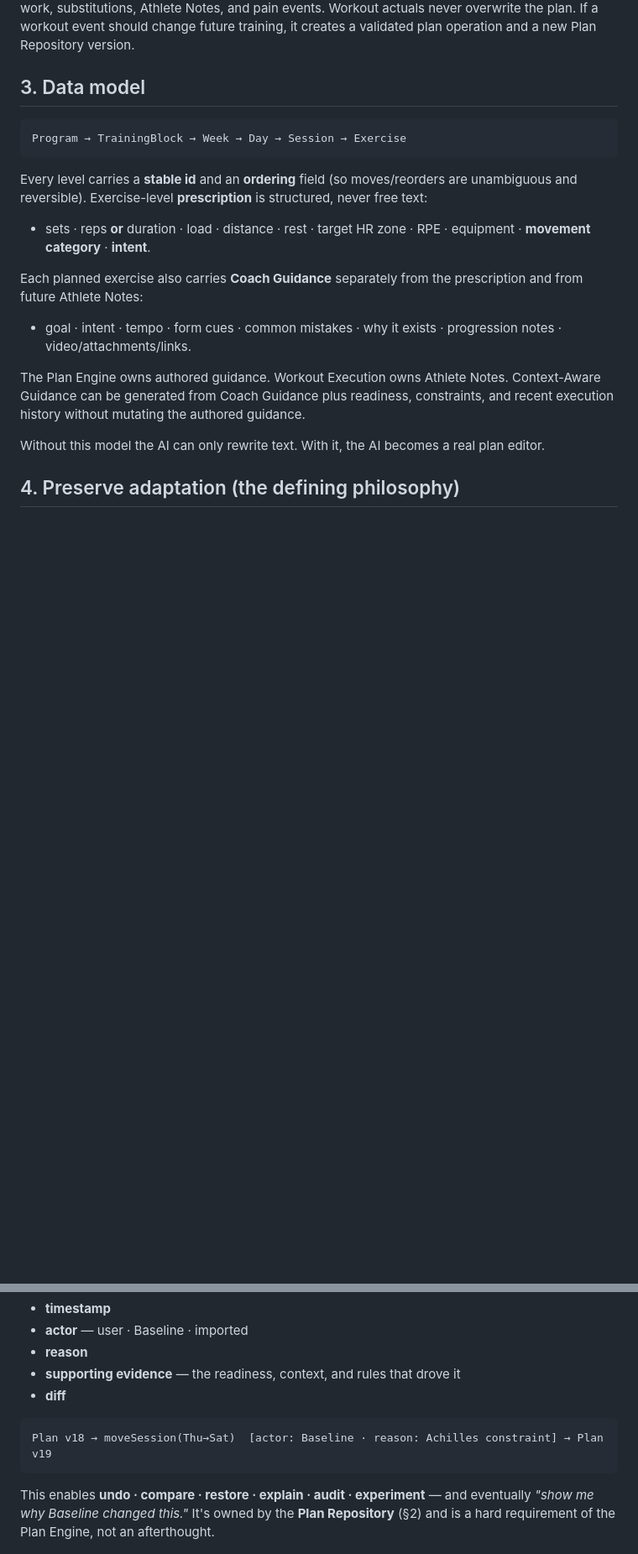
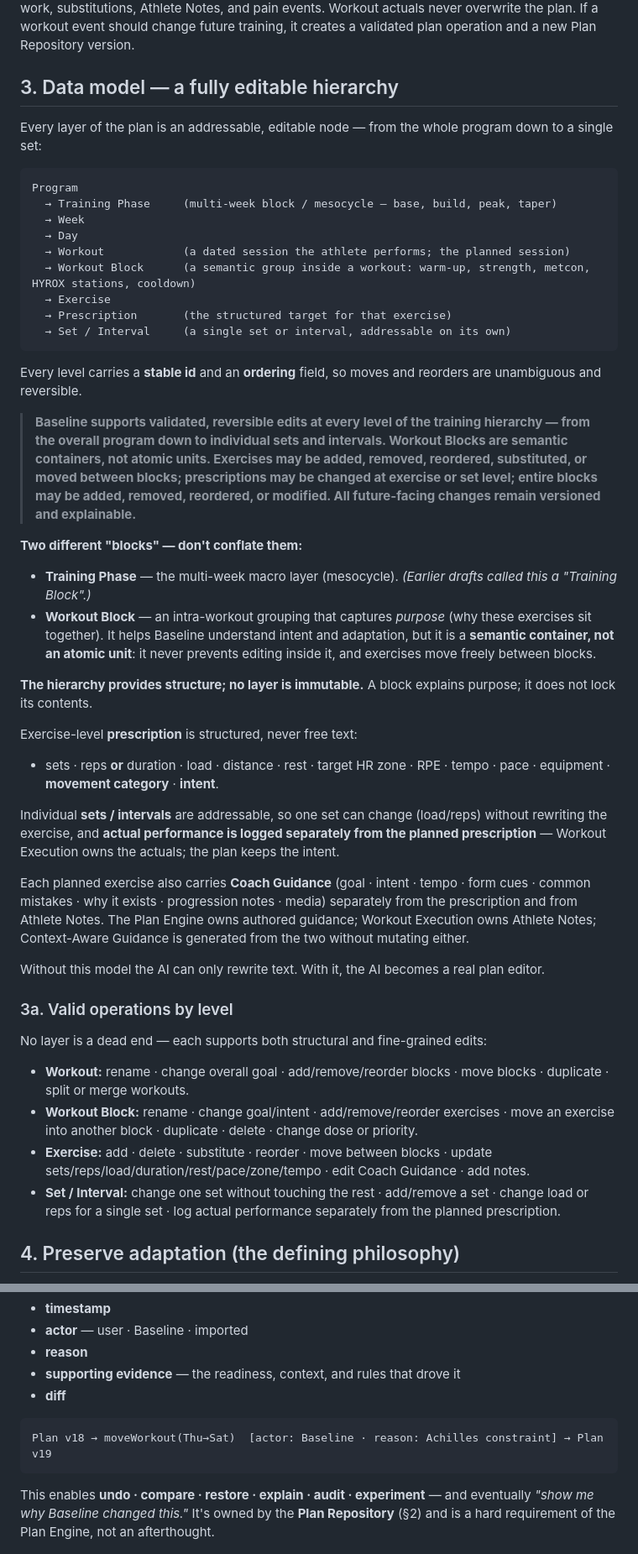
Before and after one commit to tpavay/Baseline, a Markdown page: docs/implementation/plan-engine.md, 2 parts joined by grey strips. Shown at 84% size. Drawn GitHub-style; blank space fills up the shorter version.

````diff
--- a/docs/implementation/plan-engine.md
+++ b/docs/implementation/plan-engine.md
@@ -28,19 +28,44 @@ Planning Engine → Plan Repository → Presentation
 
 **Boundary with Workout Execution.** The Plan Engine owns **intended training**: planned sessions, prescriptions, Coach Guidance, order, and version history. The future Workout Execution Engine owns **performed training**: actual sets/reps/load/duration/distance/pace, completed work, skipped work, substitutions, Athlete Notes, and pain events. Workout actuals never overwrite the plan. If a workout event should change future training, it creates a validated plan operation and a new Plan Repository version.
 
-## 3. Data model
+## 3. Data model — a fully editable hierarchy
+Every layer of the plan is an addressable, editable node — from the whole program down to a single set:
 ```
-Program → TrainingBlock → Week → Day → Session → Exercise
+Program
+  → Training Phase     (multi-week block / mesocycle — base, build, peak, taper)
+  → Week
+  → Day
+  → Workout            (a dated session the athlete performs; the planned session)
+  → Workout Block      (a semantic group inside a workout: warm-up, strength, metcon, HYROX stations, cooldown)
+  → Exercise
+  → Prescription       (the structured target for that exercise)
+  → Set / Interval     (a single set or interval, addressable on its own)
 ```
-Every level carries a **stable id** and an **ordering** field (so moves/reorders are unambiguous and reversible). Exercise-level **prescription** is structured, never free text:
-- sets · reps **or** duration · load · distance · rest · target HR zone · RPE · equipment · **movement category** · **intent**.
+Every level carries a **stable id** and an **ordering** field, so moves and reorders are unambiguous and reversible.
 
-Each planned exercise also carries **Coach Guidance** separately from the prescription and from future Athlete Notes:
-- goal · intent · tempo · form cues · common mistakes · why it exists · progression notes · video/attachments/links.
+> **Baseline supports validated, reversible edits at every level of the training hierarchy — from the overall program down to individual sets and intervals. Workout Blocks are semantic containers, not atomic units. Exercises may be added, removed, reordered, substituted, or moved between blocks; prescriptions may be changed at exercise or set level; entire blocks may be added, removed, reordered, or modified. All future-facing changes remain versioned and explainable.**
 
-The Plan Engine owns authored guidance. Workout Execution owns Athlete Notes. Context-Aware Guidance can be generated from Coach Guidance plus readiness, constraints, and recent execution history without mutating the authored guidance.
+**Two different "blocks" — don't conflate them:**
+- **Training Phase** — the multi-week macro layer (mesocycle). *(Earlier drafts called this a "Training Block".)*
+- **Workout Block** — an intra-workout grouping that captures *purpose* (why these exercises sit together). It helps Baseline understand intent and adaptation, but it is a **semantic container, not an atomic unit**: it never prevents editing inside it, and exercises move freely between blocks.
+
+**The hierarchy provides structure; no layer is immutable.** A block explains purpose; it does not lock its contents.
+
+Exercise-level **prescription** is structured, never free text:
+- sets · reps **or** duration · load · distance · rest · target HR zone · RPE · tempo · pace · equipment · **movement category** · **intent**.
+
+Individual **sets / intervals** are addressable, so one set can change (load/reps) without rewriting the exercise, and **actual performance is logged separately from the planned prescription** — Workout Execution owns the actuals; the plan keeps the intent.
+
+Each planned exercise also carries **Coach Guidance** (goal · intent · tempo · form cues · common mistakes · why it exists · progression notes · media) separately from the prescription and from Athlete Notes. The Plan Engine owns authored guidance; Workout Execution owns Athlete Notes; Context-Aware Guidance is generated from the two without mutating either.
 
 Without this model the AI can only rewrite text. With it, the AI becomes a real plan editor.
+
+### 3a. Valid operations by level
+No layer is a dead end — each supports both structural and fine-grained edits:
+- **Workout:** rename · change overall goal · add/remove/reorder blocks · move blocks · duplicate · split or merge workouts.
+- **Workout Block:** rename · change goal/intent · add/remove/reorder exercises · move an exercise into another block · duplicate · delete · change dose or priority.
+- **Exercise:** add · delete · substitute · reorder · move between blocks · update sets/reps/load/duration/rest/pace/zone/tempo · edit Coach Guidance · add notes.
+- **Set / Interval:** change one set without touching the rest · add/remove a set · change load or reps for a single set · log actual performance separately from the planned prescription.
 
 ## 4. Preserve adaptation (the defining philosophy)
 Most coaching apps, when life interferes, **cancel or delay** ("skip today's run"). Baseline should instead **preserve the adaptation** — keep the intended physiological stimulus while respecting the constraint. That's a fundamentally different philosophy, and it may be Baseline's defining feature.
@@ -99,7 +125,7 @@ Each version records:
 - **diff**
 
 ```
-Plan v18 → moveSession(Thu→Sat)  [actor: Baseline · reason: Achilles constraint] → Plan v19
+Plan v18 → moveWorkout(Thu→Sat)  [actor: Baseline · reason: Achilles constraint] → Plan v19
 ```
 This enables **undo · compare · restore · explain · audit · experiment** — and eventually *"show me why Baseline changed this."* It's owned by the **Plan Repository** (§2) and is a hard requirement of the Plan Engine, not an afterthought.
 
````
Also changed, not shown: other parts of docs/implementation/plan-engine.md (+6 -5 lines), docs/engine-and-data-model.md (+14 -4 lines).
